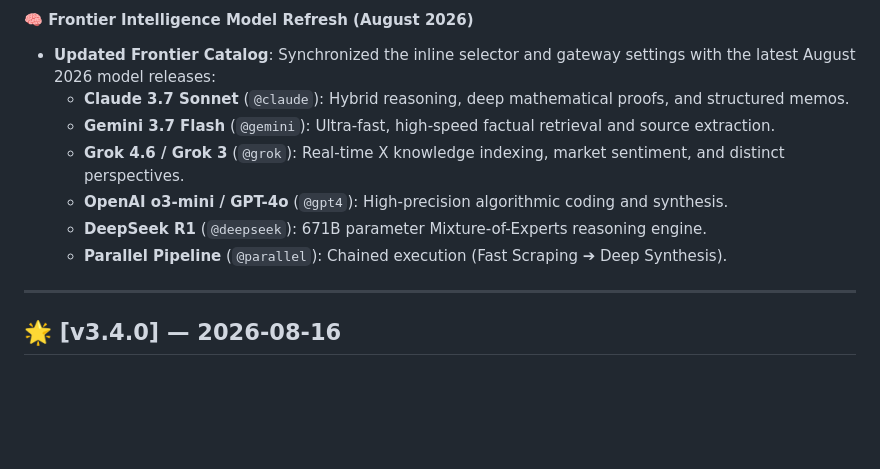
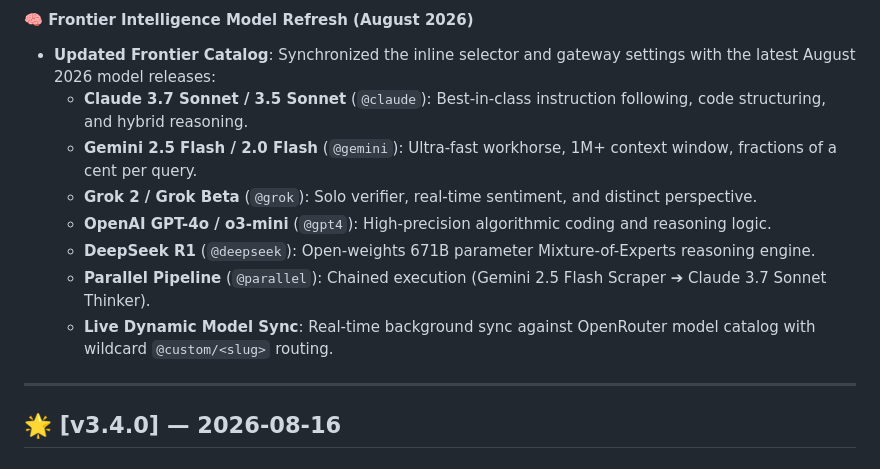
Before and after one commit to Hitesh-15/Cortex-AI-search, a Markdown page: RELEASE_NOTES.md, the part around the change. Drawn GitHub-style; blank space fills up the shorter version.

Commit message:
docs: align v3.5.0 release notes with exact frontier model lineup (Claude 3.7/3.5, Gemini 2.5/2.0, Grok 2/Beta, GPT-4o, DeepSeek R1)

```diff
--- a/RELEASE_NOTES.md
+++ b/RELEASE_NOTES.md
@@ -14,12 +14,13 @@ All notable changes, continuous architectural improvements, and daily/weekly fea
 
 #### 🧠 Frontier Intelligence Model Refresh (August 2026)
 - **Updated Frontier Catalog**: Synchronized the inline selector and gateway settings with the latest August 2026 model releases:
-  - **Claude 3.7 Sonnet** (`@claude`): Hybrid reasoning, deep mathematical proofs, and structured memos.
-  - **Gemini 3.7 Flash** (`@gemini`): Ultra-fast, high-speed factual retrieval and source extraction.
-  - **Grok 4.6 / Grok 3** (`@grok`): Real-time X knowledge indexing, market sentiment, and distinct perspectives.
-  - **OpenAI o3-mini / GPT-4o** (`@gpt4`): High-precision algorithmic coding and synthesis.
-  - **DeepSeek R1** (`@deepseek`): 671B parameter Mixture-of-Experts reasoning engine.
-  - **Parallel Pipeline** (`@parallel`): Chained execution (Fast Scraping ➔ Deep Synthesis).
+  - **Claude 3.7 Sonnet / 3.5 Sonnet** (`@claude`): Best-in-class instruction following, code structuring, and hybrid reasoning.
+  - **Gemini 2.5 Flash / 2.0 Flash** (`@gemini`): Ultra-fast workhorse, 1M+ context window, fractions of a cent per query.
+  - **Grok 2 / Grok Beta** (`@grok`): Solo verifier, real-time sentiment, and distinct perspective.
+  - **OpenAI GPT-4o / o3-mini** (`@gpt4`): High-precision algorithmic coding and reasoning logic.
+  - **DeepSeek R1** (`@deepseek`): Open-weights 671B parameter Mixture-of-Experts reasoning engine.
+  - **Parallel Pipeline** (`@parallel`): Chained execution (Gemini 2.5 Flash Scraper ➔ Claude 3.7 Sonnet Thinker).
+  - **Live Dynamic Model Sync**: Real-time background sync against OpenRouter model catalog with wildcard `@custom/<slug>` routing.
 
 ---
 
```
